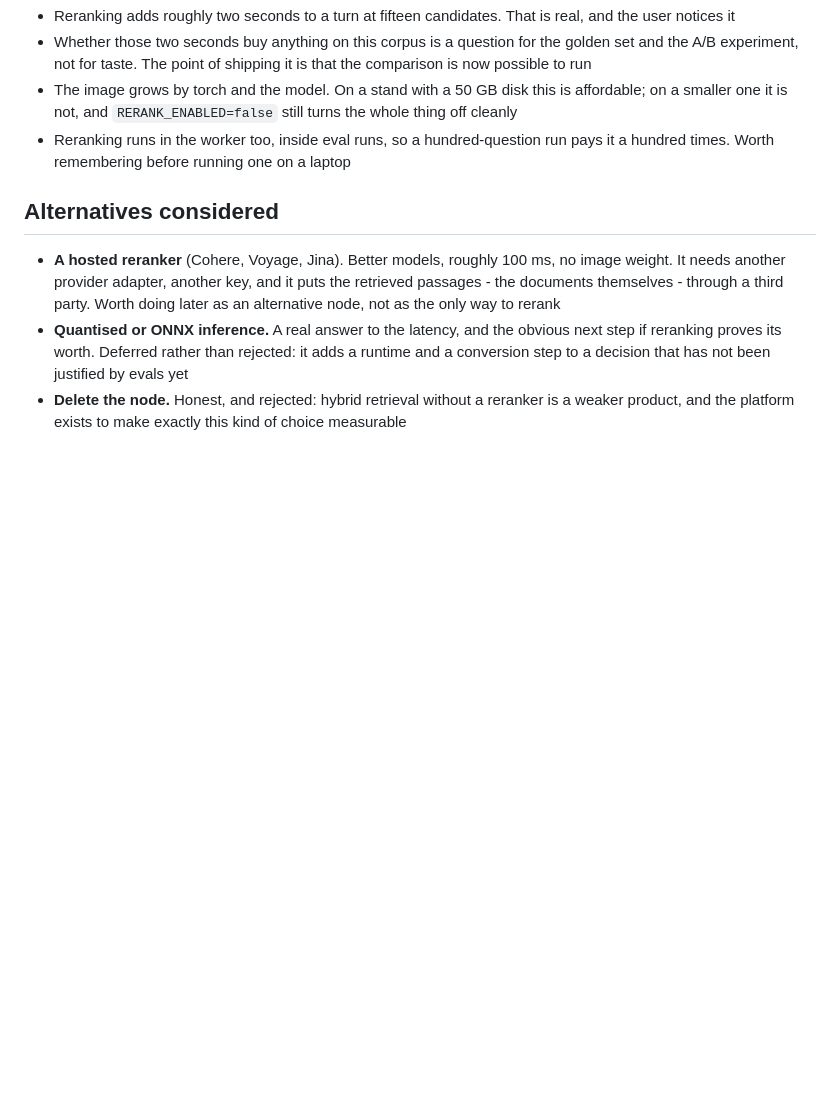
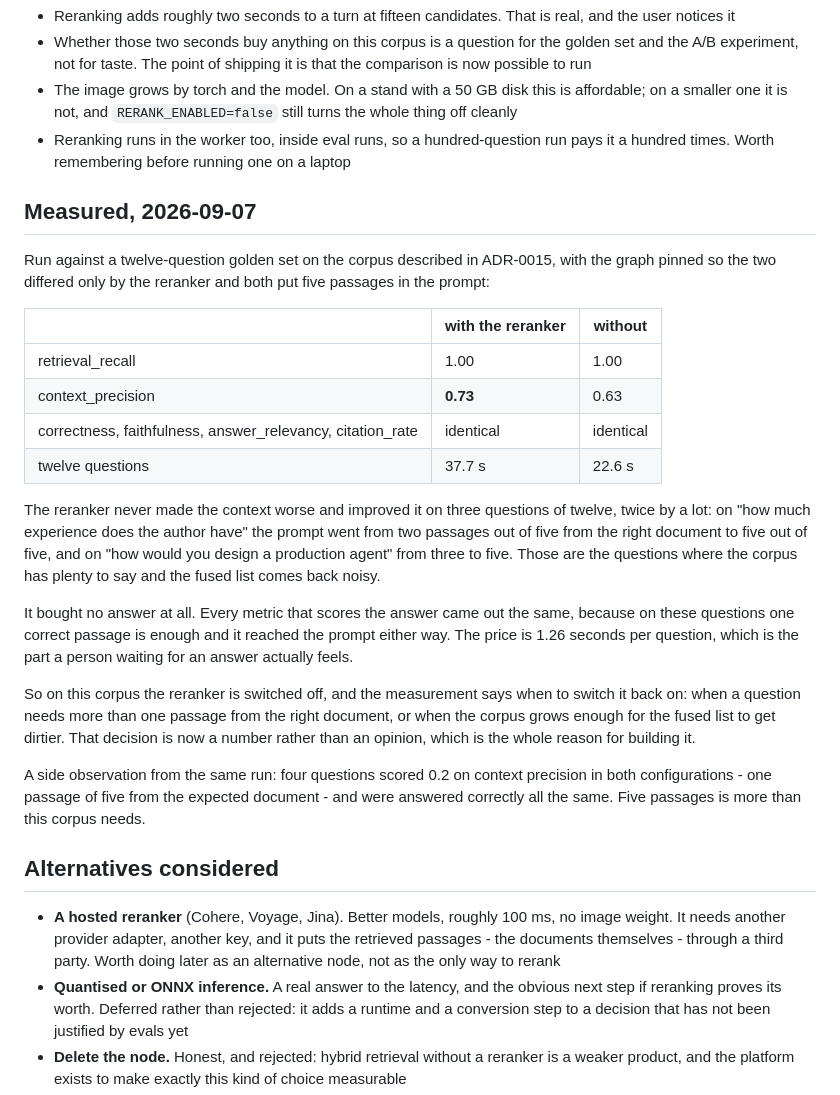
Before and after one commit to zk2/zk2-rag-platform, a Markdown page: docs/adr/0016-cpu-reranking.md, the part around the change. GitHub-like rendering; blank space fills up the shorter version.

Commit message:
docs: the reranker, measured
Twelve questions, the graph pinned so the two arms differed only by the
reranker and both put five passages in the prompt. Context precision 0.73
against 0.63, every answer metric identical, 1.26 seconds per question. It
never made the context worse and improved it on three questions of twelve -
and bought no answer, because on these questions one correct passage is enough
and it arrived either way.

So it goes off for live chat, and the note says when to turn it back on. The
point of building it was to make that a number instead of an opinion.

Recorded with the side observation that outlives it: four questions had one
passage of five from the right document and were answered correctly anyway, so
five passages is more than this corpus needs.

```diff
--- a/docs/adr/0016-cpu-reranking.md
+++ b/docs/adr/0016-cpu-reranking.md
@@ -70,6 +70,42 @@ GPU, which is where they belong.
 - Reranking runs in the worker too, inside eval runs, so a hundred-question run
   pays it a hundred times. Worth remembering before running one on a laptop
 
+## Measured, 2026-09-07
+
+Run against a twelve-question golden set on the corpus described in ADR-0015,
+with the graph pinned so the two differed only by the reranker and both put
+five passages in the prompt:
+
+| | with the reranker | without |
+|---|---|---|
+| retrieval_recall | 1.00 | 1.00 |
+| context_precision | **0.73** | 0.63 |
+| correctness, faithfulness, answer_relevancy, citation_rate | identical | identical |
+| twelve questions | 37.7 s | 22.6 s |
+
+The reranker never made the context worse and improved it on three questions of
+twelve, twice by a lot: on "how much experience does the author have" the
+prompt went from two passages out of five from the right document to five out
+of five, and on "how would you design a production agent" from three to five.
+Those are the questions where the corpus has plenty to say and the fused list
+comes back noisy.
+
+It bought no answer at all. Every metric that scores the answer came out the
+same, because on these questions one correct passage is enough and it reached
+the prompt either way. The price is 1.26 seconds per question, which is the
+part a person waiting for an answer actually feels.
+
+So on this corpus the reranker is switched off, and the measurement says when
+to switch it back on: when a question needs more than one passage from the
+right document, or when the corpus grows enough for the fused list to get
+dirtier. That decision is now a number rather than an opinion, which is the
+whole reason for building it.
+
+A side observation from the same run: four questions scored 0.2 on context
+precision in both configurations - one passage of five from the expected
+document - and were answered correctly all the same. Five passages is more
+than this corpus needs.
+
 ## Alternatives considered
 
 - **A hosted reranker** (Cohere, Voyage, Jina). Better models, roughly 100 ms,
```
